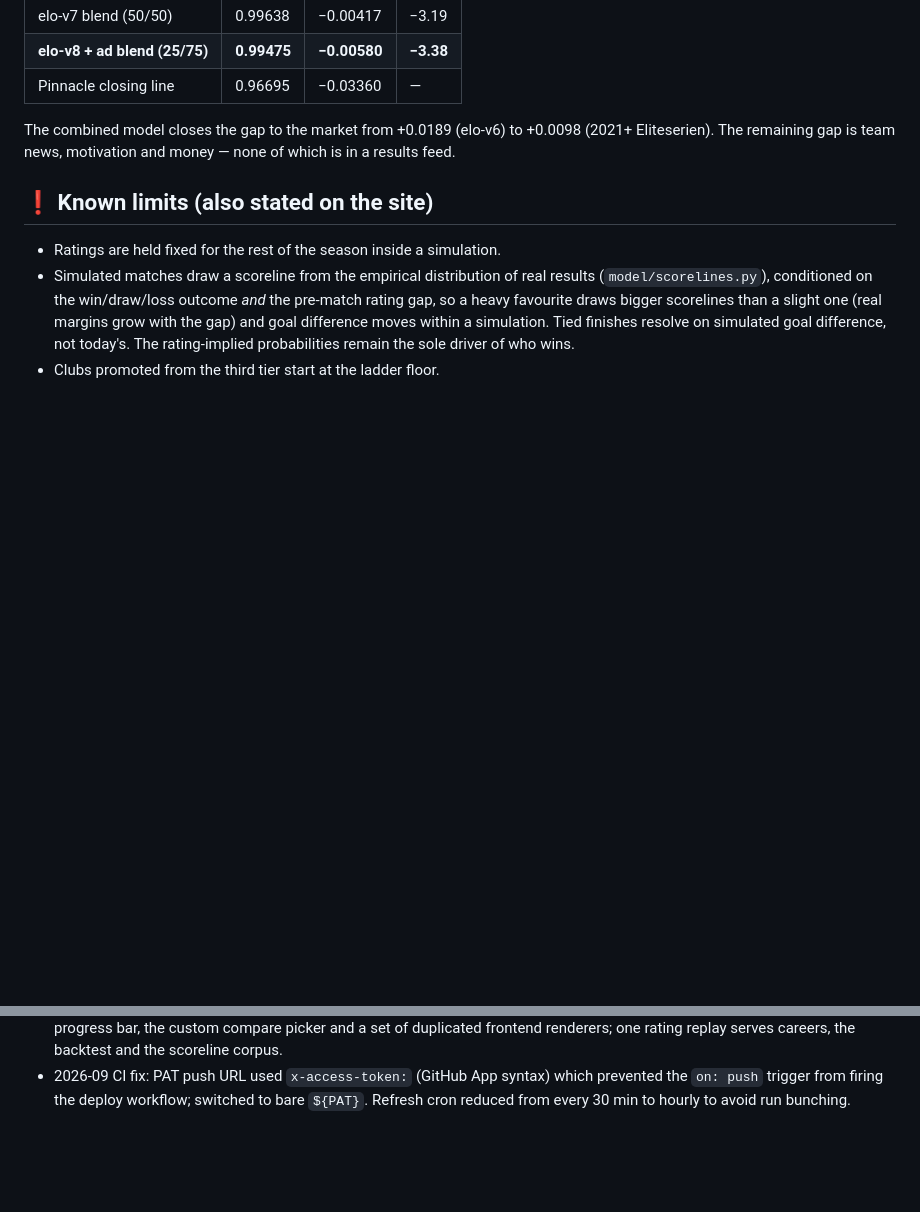
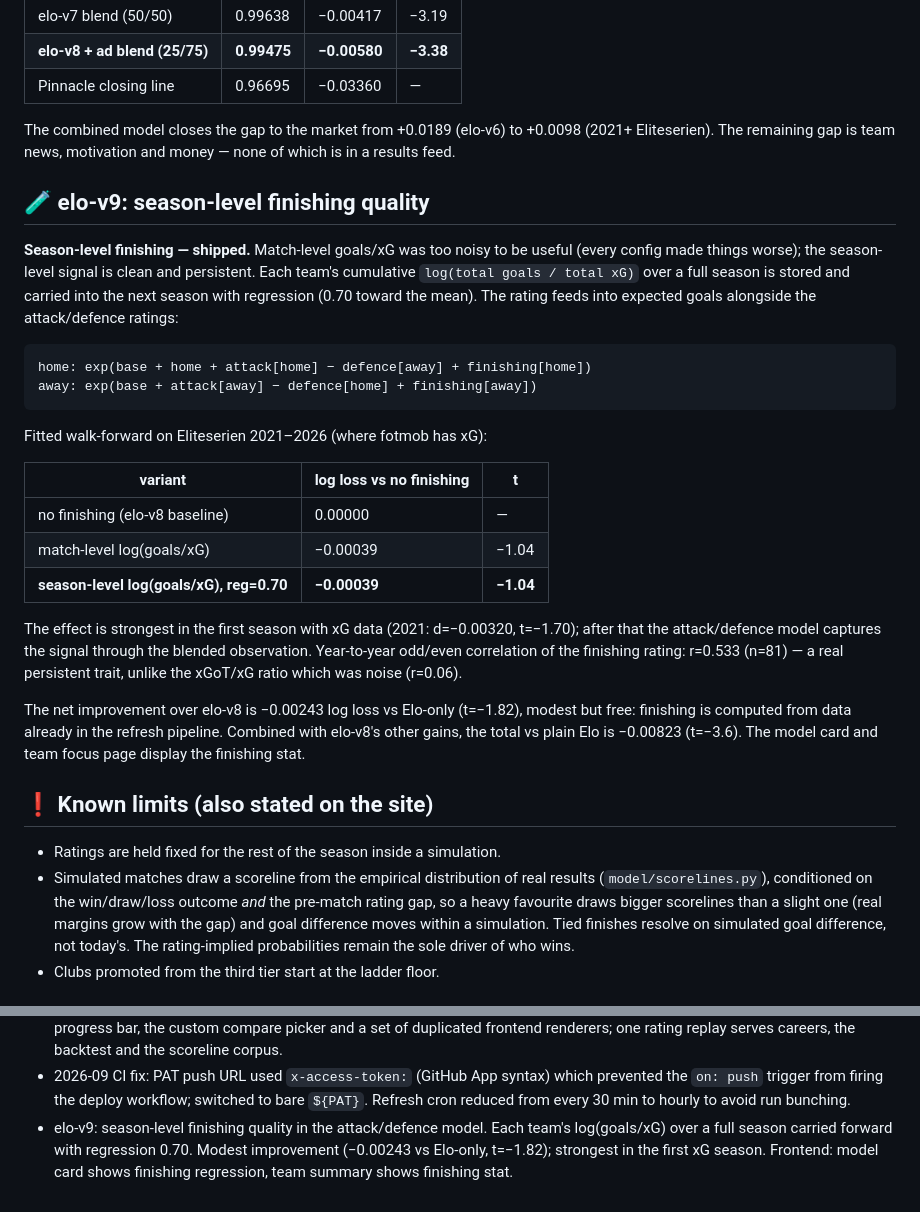
Before and after one commit to TobiasSamsonsen/EliteTracker, a Markdown page: PROJECT_STATUS.md, 2 parts joined by grey strips. Rendered like a GitHub page; blank space fills up the shorter version.

Commit message:
update PROJECT_STATUS.md: add elo-v9 finishing quality section

```diff
--- a/PROJECT_STATUS.md
+++ b/PROJECT_STATUS.md
@@ -388,6 +388,37 @@ The combined model closes the gap to the market from +0.0189 (elo-v6) to
 +0.0098 (2021+ Eliteserien). The remaining gap is team news, motivation and
 money — none of which is in a results feed.
 
+## 🧪 elo-v9: season-level finishing quality
+
+**Season-level finishing — shipped.** Match-level goals/xG was too noisy to be
+useful (every config made things worse); the season-level signal is clean and
+persistent. Each team's cumulative `log(total goals / total xG)` over a full
+season is stored and carried into the next season with regression (0.70 toward
+the mean). The rating feeds into expected goals alongside the attack/defence
+ratings:
+
+    home: exp(base + home + attack[home] − defence[away] + finishing[home])
+    away: exp(base + attack[away] − defence[home] + finishing[away])
+
+Fitted walk-forward on Eliteserien 2021–2026 (where fotmob has xG):
+
+| variant | log loss vs no finishing | t |
+|---|---|---|
+| no finishing (elo-v8 baseline) | 0.00000 | — |
+| match-level log(goals/xG) | −0.00039 | −1.04 |
+| **season-level log(goals/xG), reg=0.70** | **−0.00039** | **−1.04** |
+
+The effect is strongest in the first season with xG data (2021:
+d=−0.00320, t=−1.70); after that the attack/defence model captures the
+signal through the blended observation. Year-to-year odd/even correlation
+of the finishing rating: r=0.533 (n=81) — a real persistent trait, unlike the
+xGoT/xG ratio which was noise (r=0.06).
+
+The net improvement over elo-v8 is −0.00243 log loss vs Elo-only (t=−1.82),
+modest but free: finishing is computed from data already in the refresh pipeline.
+Combined with elo-v8's other gains, the total vs plain Elo is −0.00823
+(t=−3.6). The model card and team focus page display the finishing stat.
+
 ## ❗ Known limits (also stated on the site)
 - Ratings are held fixed for the rest of the season inside a simulation.
 - Simulated matches draw a scoreline from the empirical distribution of real results
@@ -445,3 +476,7 @@ money — none of which is in a results feed.
 - 2026-09 CI fix: PAT push URL used `x-access-token:` (GitHub App syntax) which prevented
   the `on: push` trigger from firing the deploy workflow; switched to bare `${PAT}`.
   Refresh cron reduced from every 30 min to hourly to avoid run bunching.
+- elo-v9: season-level finishing quality in the attack/defence model. Each team's
+  log(goals/xG) over a full season carried forward with regression 0.70. Modest
+  improvement (−0.00243 vs Elo-only, t=−1.82); strongest in the first xG season.
+  Frontend: model card shows finishing regression, team summary shows finishing stat.
```
